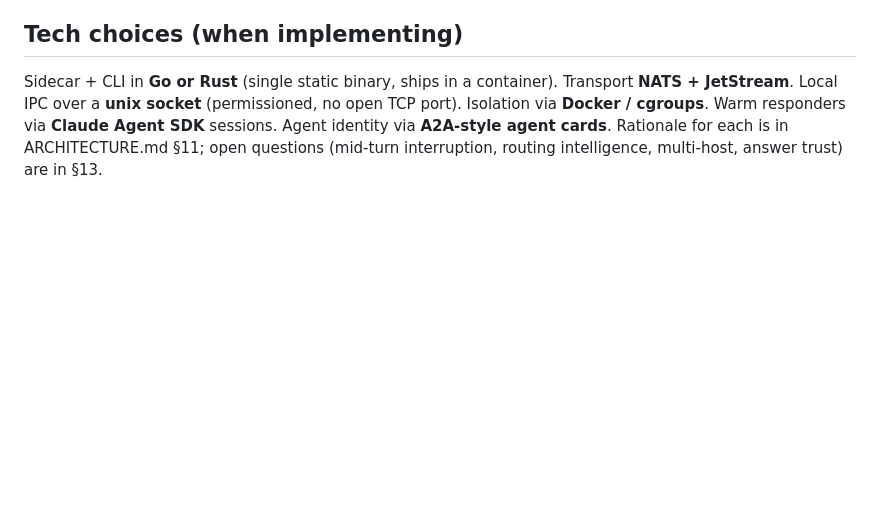
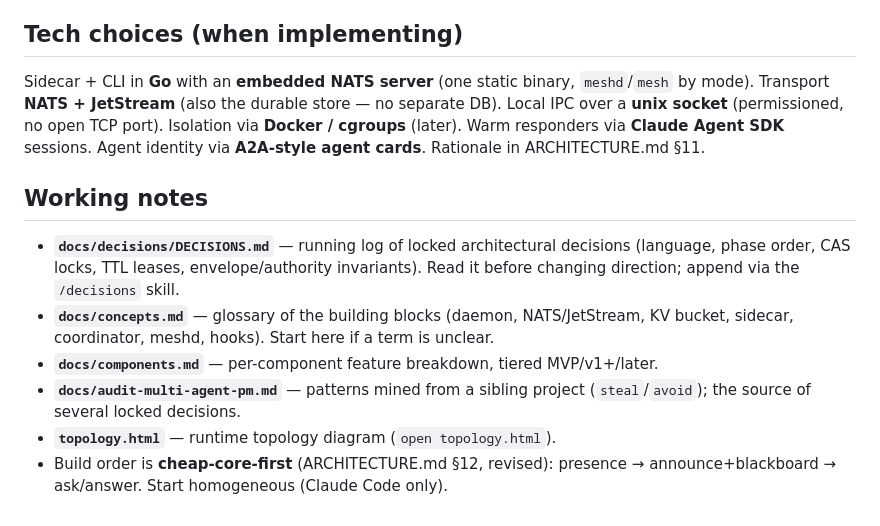
Before and after one commit to georgenijo/agent-mesh, a Markdown page: CLAUDE.md, the part around the change. Drawn GitHub-style; blank space fills up the shorter version.

```diff
--- a/CLAUDE.md
+++ b/CLAUDE.md
@@ -45,4 +45,13 @@ Build in this order (ARCHITECTURE.md §12): **P0** walking skeleton (NATS + one
 
 ## Tech choices (when implementing)
 
-Sidecar + CLI in **Go or Rust** (single static binary, ships in a container). Transport **NATS + JetStream**. Local IPC over a **unix socket** (permissioned, no open TCP port). Isolation via **Docker / cgroups**. Warm responders via **Claude Agent SDK** sessions. Agent identity via **A2A-style agent cards**. Rationale for each is in ARCHITECTURE.md §11; open questions (mid-turn interruption, routing intelligence, multi-host, answer trust) are in §13.
+Sidecar + CLI in **Go** with an **embedded NATS server** (one static binary, `meshd`/`mesh` by mode). Transport **NATS + JetStream** (also the durable store — no separate DB). Local IPC over a **unix socket** (permissioned, no open TCP port). Isolation via **Docker / cgroups** (later). Warm responders via **Claude Agent SDK** sessions. Agent identity via **A2A-style agent cards**. Rationale in ARCHITECTURE.md §11.
+
+## Working notes
+
+- **`docs/decisions/DECISIONS.md`** — running log of locked architectural decisions (language, phase order, CAS locks, TTL leases, envelope/authority invariants). Read it before changing direction; append via the `/decisions` skill.
+- **`docs/concepts.md`** — glossary of the building blocks (daemon, NATS/JetStream, KV bucket, sidecar, coordinator, meshd, hooks). Start here if a term is unclear.
+- **`docs/components.md`** — per-component feature breakdown, tiered MVP/v1+/later.
+- **`docs/audit-multi-agent-pm.md`** — patterns mined from a sibling project (`steal`/`avoid`); the source of several locked decisions.
+- **`topology.html`** — runtime topology diagram (`open topology.html`).
+- Build order is **cheap-core-first** (ARCHITECTURE.md §12, revised): presence → announce+blackboard → ask/answer. Start homogeneous (Claude Code only).
```
Also changed, not shown: ARCHITECTURE.md (+28 -8 lines), docs/decisions/DECISIONS.md (added, +67 -0 lines).
